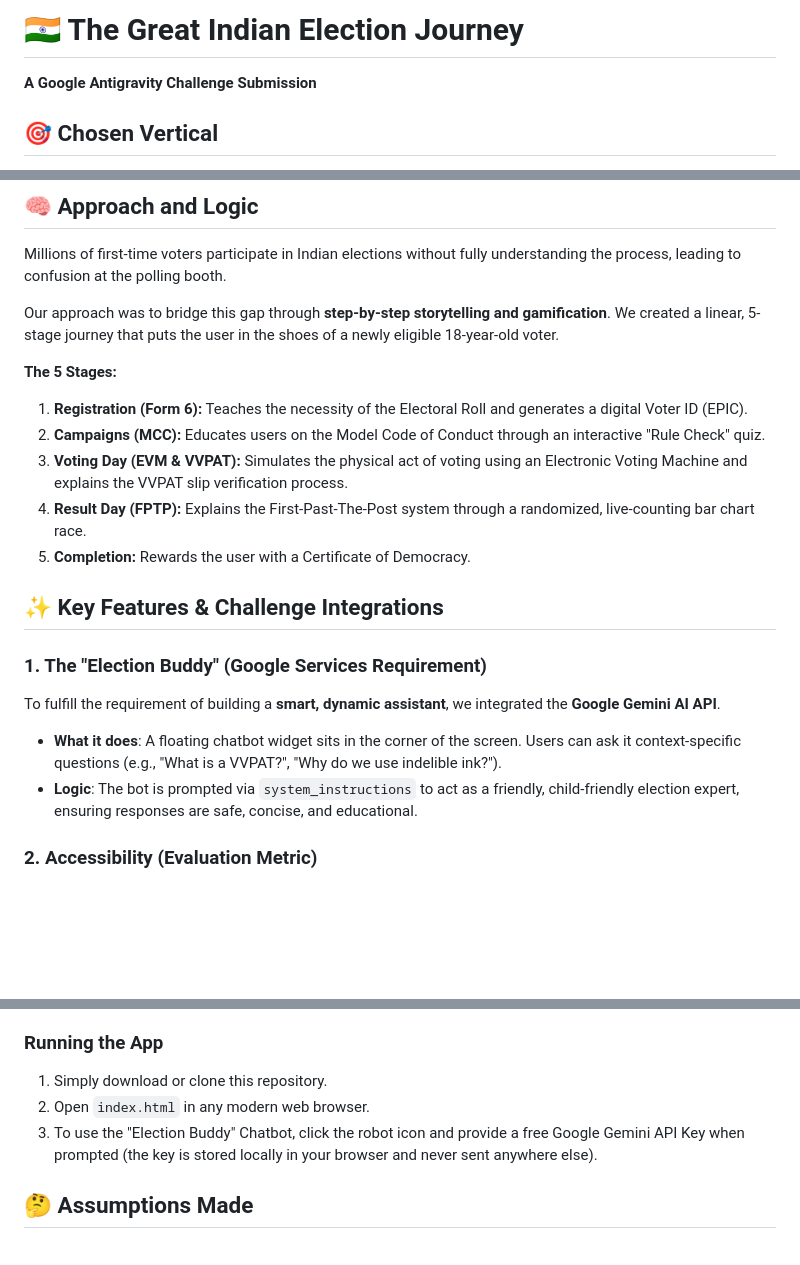
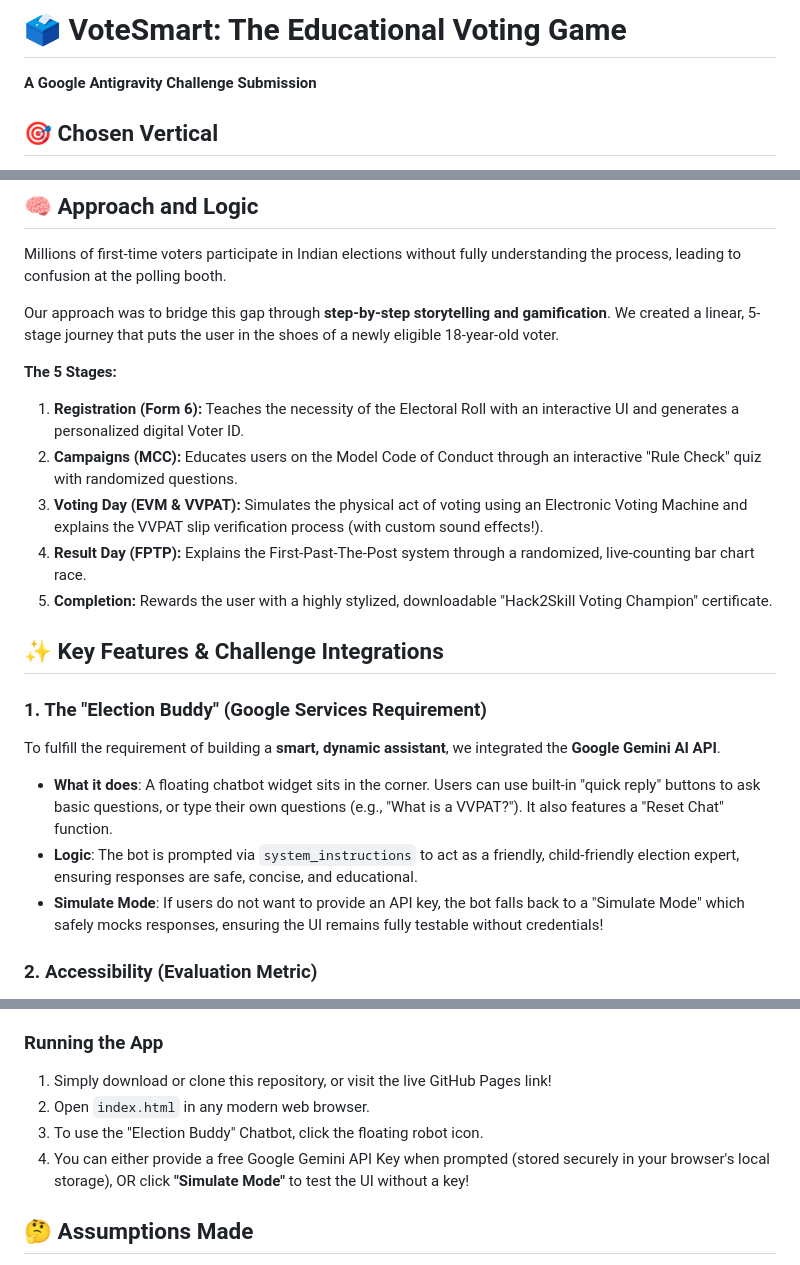
Before and after one commit to Shubhnamdeo/voting-education-app, a Markdown page: README.md, 3 parts joined by grey strips. GitHub-like rendering; blank space fills up the shorter version.

Commit message:
Revise README for VoteSmart project details
Updated project title and enhanced feature descriptions in README.md.

```diff
--- a/README.md
+++ b/README.md
@@ -1,4 +1,4 @@
-# 🇮🇳 The Great Indian Election Journey
+# 🗳️ VoteSmart: The Educational Voting Game
 
 **A Google Antigravity Challenge Submission**
 
@@ -11,18 +11,19 @@ Millions of first-time voters participate in Indian elections without fully unde
 Our approach was to bridge this gap through **step-by-step storytelling and gamification**. We created a linear, 5-stage journey that puts the user in the shoes of a newly eligible 18-year-old voter.
 
 **The 5 Stages:**
-1. **Registration (Form 6):** Teaches the necessity of the Electoral Roll and generates a digital Voter ID (EPIC).
-2. **Campaigns (MCC):** Educates users on the Model Code of Conduct through an interactive "Rule Check" quiz.
-3. **Voting Day (EVM & VVPAT):** Simulates the physical act of voting using an Electronic Voting Machine and explains the VVPAT slip verification process.
+1. **Registration (Form 6):** Teaches the necessity of the Electoral Roll with an interactive UI and generates a personalized digital Voter ID.
+2. **Campaigns (MCC):** Educates users on the Model Code of Conduct through an interactive "Rule Check" quiz with randomized questions.
+3. **Voting Day (EVM & VVPAT):** Simulates the physical act of voting using an Electronic Voting Machine and explains the VVPAT slip verification process (with custom sound effects!).
 4. **Result Day (FPTP):** Explains the First-Past-The-Post system through a randomized, live-counting bar chart race.
-5. **Completion:** Rewards the user with a Certificate of Democracy.
+5. **Completion:** Rewards the user with a highly stylized, downloadable "Hack2Skill Voting Champion" certificate.
 
 ## ✨ Key Features & Challenge Integrations
 
 ### 1. The "Election Buddy" (Google Services Requirement)
 To fulfill the requirement of building a **smart, dynamic assistant**, we integrated the **Google Gemini AI API**.
-*   **What it does**: A floating chatbot widget sits in the corner of the screen. Users can ask it context-specific questions (e.g., "What is a VVPAT?", "Why do we use indelible ink?").
+*   **What it does**: A floating chatbot widget sits in the corner. Users can use built-in "quick reply" buttons to ask basic questions, or type their own questions (e.g., "What is a VVPAT?"). It also features a "Reset Chat" function.
 *   **Logic**: The bot is prompted via `system_instructions` to act as a friendly, child-friendly election expert, ensuring responses are safe, concise, and educational.
+*   **Simulate Mode**: If users do not want to provide an API key, the bot falls back to a "Simulate Mode" which safely mocks responses, ensuring the UI remains fully testable without credentials!
 
 ### 2. Accessibility (Evaluation Metric)
 *   **Text-to-Speech (TTS):** We implemented the Web Speech API. Users can click the 🔊 icon next to paragraphs to have the text read aloud, making the game accessible to younger audiences or those with reading difficulties.
@@ -36,9 +37,10 @@ To fulfill the requirement of building a **smart, dynamic assistant**, we integr
 The entire application is built as a **Single-Page Application (SPA)** using pure HTML, CSS, and vanilla JavaScript. There are no external frameworks (like React or Tailwind) and no backend database, ensuring maximum efficiency, offline capability (for the core game), and keeping the repository size well under the 1 MB limit.
 
 ### Running the App
-1. Simply download or clone this repository.
+1. Simply download or clone this repository, or visit the live GitHub Pages link!
 2. Open `index.html` in any modern web browser.
-3. To use the "Election Buddy" Chatbot, click the robot icon and provide a free Google Gemini API Key when prompted (the key is stored locally in your browser and never sent anywhere else).
+3. To use the "Election Buddy" Chatbot, click the floating robot icon.
+4. You can either provide a free Google Gemini API Key when prompted (stored securely in your browser's local storage), OR click **"Simulate Mode"** to test the UI without a key!
 
 ## 🤔 Assumptions Made
 *   **API Key Management:** We assume the judges reviewing the code have access to their own Gemini API key for testing the assistant. To keep the repository secure, no hardcoded API keys are included in the source code.
```
